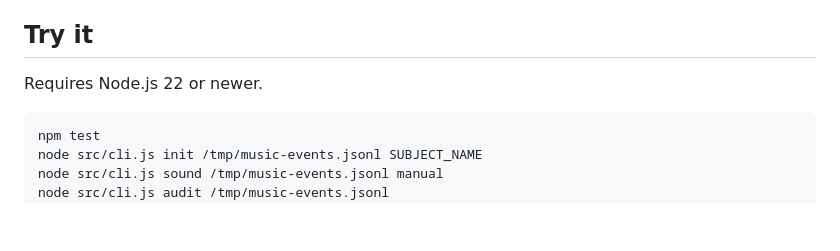
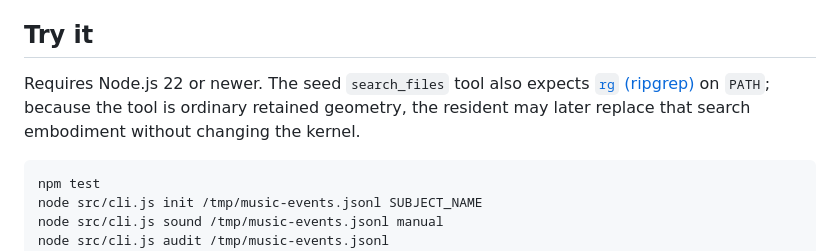
Before and after one commit to x3haloed/music, a Markdown page: README.md, the part around the change. GitHub-like rendering; blank space fills up the shorter version.

Commit message:
document starter search dependency

````diff
--- a/README.md
+++ b/README.md
@@ -158,7 +158,10 @@ uncertain operation.
 
 ## Try it
 
-Requires Node.js 22 or newer.
+Requires Node.js 22 or newer. The seed `search_files` tool also expects
+[`rg` (ripgrep)](https://github.com/BurntSushi/ripgrep) on `PATH`; because the
+tool is ordinary retained geometry, the resident may later replace that search
+embodiment without changing the kernel.
 
 ```sh
 npm test
````
